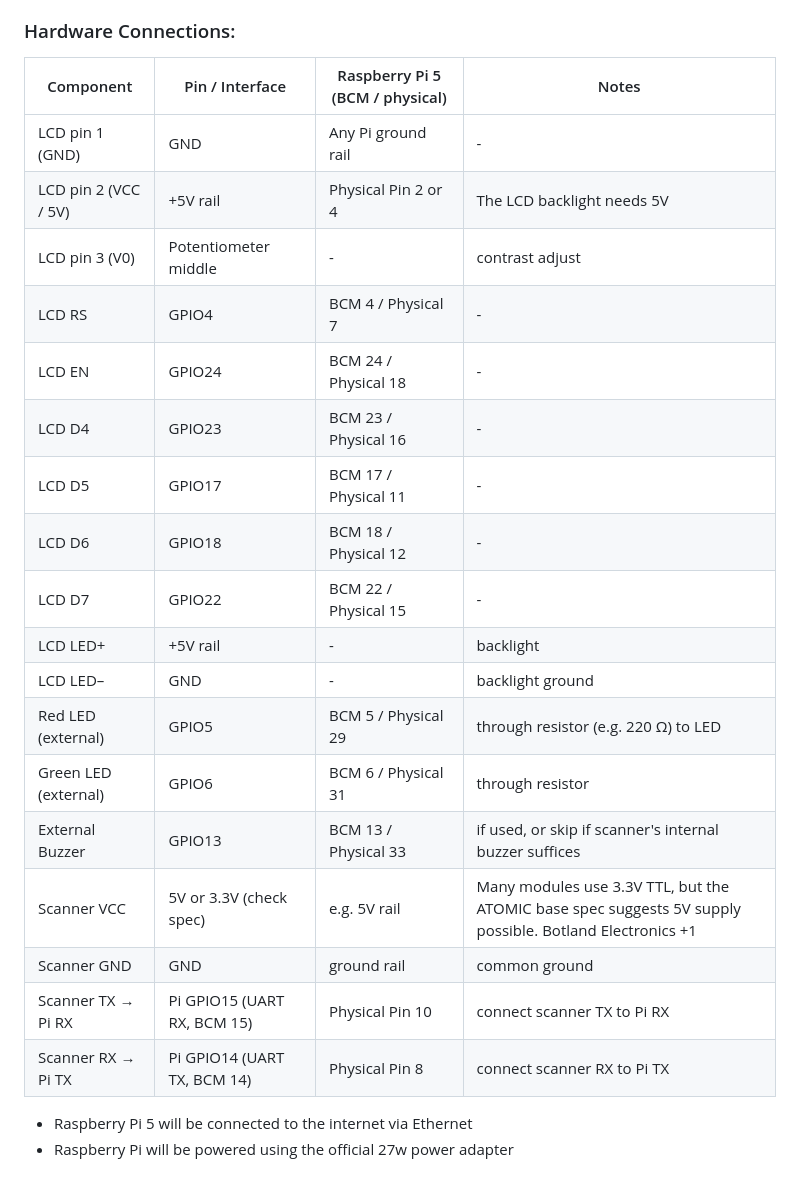
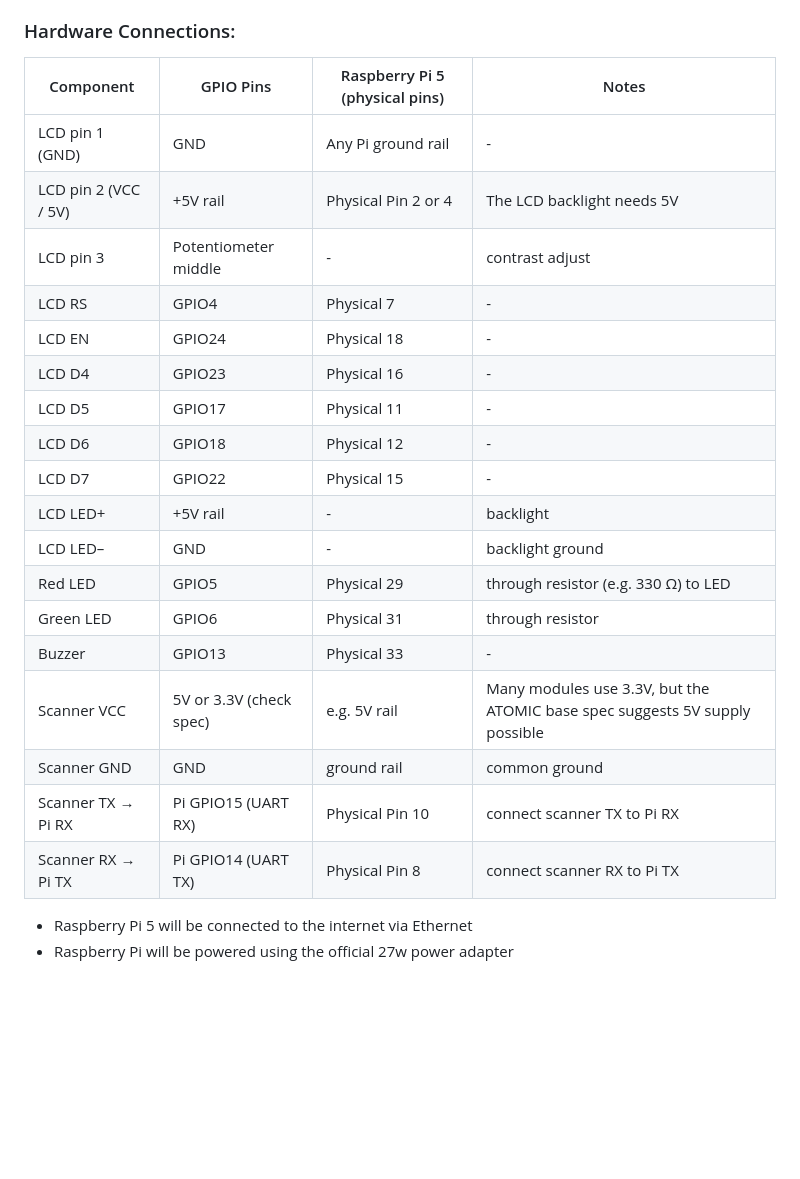
Before and after one commit to HenriqueJoanoni/edusense-project, a Markdown page: README.md, the part around the change. GitHub-like rendering; blank space fills up the shorter version.

Commit message:
docs(project): updated pi connections table

```diff
--- a/README.md
+++ b/README.md
@@ -69,26 +69,26 @@ improving reliability through automation.
 
 ### Hardware Connections:
 
-| Component            | Pin / Interface             | Raspberry Pi 5 (BCM / physical) | Notes                                                                                                   |
+| Component            | GPIO Pins          | Raspberry Pi 5 (physical pins) | Notes                                                                                                   |
 |----------------------|-----------------------------|---------------------------------|---------------------------------------------------------------------------------------------------------|
 | LCD pin 1 (GND)      | GND                         | Any Pi ground rail              | -                                                                                                       |
 | LCD pin 2 (VCC / 5V) | +5V rail                    | Physical Pin 2 or 4             | The LCD backlight needs 5V                                                                              |
-| LCD pin 3 (V0)       | Potentiometer middle        | -                               | contrast adjust                                                                                         |
-| LCD RS               | GPIO4                       | BCM 4 / Physical 7              | -                                                                                                       |
-| LCD EN               | GPIO24                      | BCM 24 / Physical 18            | -                                                                                                       |
-| LCD D4               | GPIO23                      | BCM 23 / Physical 16            | -                                                                                                       |
-| LCD D5               | GPIO17                      | BCM 17 / Physical 11            | -                                                                                                       |
-| LCD D6               | GPIO18                      | BCM 18 / Physical 12            | -                                                                                                       |
-| LCD D7               | GPIO22                      | BCM 22 / Physical 15            | -                                                                                                       |
+| LCD pin 3      | Potentiometer middle        | -                               | contrast adjust                                                                                         |
+| LCD RS               | GPIO4                       | Physical 7              | -                                                                                                       |
+| LCD EN               | GPIO24                      | Physical 18            | -                                                                                                       |
+| LCD D4               | GPIO23                      | Physical 16            | -                                                                                                       |
+| LCD D5               | GPIO17                      | Physical 11            | -                                                                                                       |
+| LCD D6               | GPIO18                      | Physical 12            | -                                                                                                       |
+| LCD D7               | GPIO22                      | Physical 15            | -                                                                                                       |
 | LCD LED+             | +5V rail                    | -                               | backlight                                                                                               |
 | LCD LED–             | GND                         | -                               | backlight ground                                                                                        |
-| Red LED (external)   | GPIO5                       | BCM 5 / Physical 29             | through resistor (e.g. 220 Ω) to LED                                                                    |
-| Green LED (external) | GPIO6                       | BCM 6 / Physical 31             | through resistor                                                                                        |
-| External Buzzer      | GPIO13                      | BCM 13 / Physical 33            | if used, or skip if scanner's internal buzzer suffices                                                  |
-| Scanner VCC          | 5V or 3.3V (check spec)     | e.g. 5V rail                    | Many modules use 3.3V TTL, but the ATOMIC base spec suggests 5V supply possible. Botland Electronics +1 |
+| Red LED    | GPIO5                       | Physical 29             | through resistor (e.g. 330 Ω) to LED                                                                    |
+| Green LED | GPIO6                       | Physical 31             | through resistor                                                                                        |
+| Buzzer      | GPIO13                      | Physical 33            | -                                               |
+| Scanner VCC          | 5V or 3.3V (check spec)     | e.g. 5V rail                    | Many modules use 3.3V, but the ATOMIC base spec suggests 5V supply possible |
 | Scanner GND          | GND                         | ground rail                     | common ground                                                                                           |
-| Scanner TX → Pi RX   | Pi GPIO15 (UART RX, BCM 15) | Physical Pin 10                 | connect scanner TX to Pi RX                                                                             |
-| Scanner RX → Pi TX   | Pi GPIO14 (UART TX, BCM 14) | Physical Pin 8                  | connect scanner RX to Pi TX                                                                             |
+| Scanner TX → Pi RX   | Pi GPIO15 (UART RX) | Physical Pin 10                 | connect scanner TX to Pi RX                                                                             |
+| Scanner RX → Pi TX   | Pi GPIO14 (UART TX) | Physical Pin 8                  | connect scanner RX to Pi TX                                                                             |
 
 - Raspberry Pi 5 will be connected to the internet via Ethernet
 - Raspberry Pi will be powered using the official 27w power adapter
```
